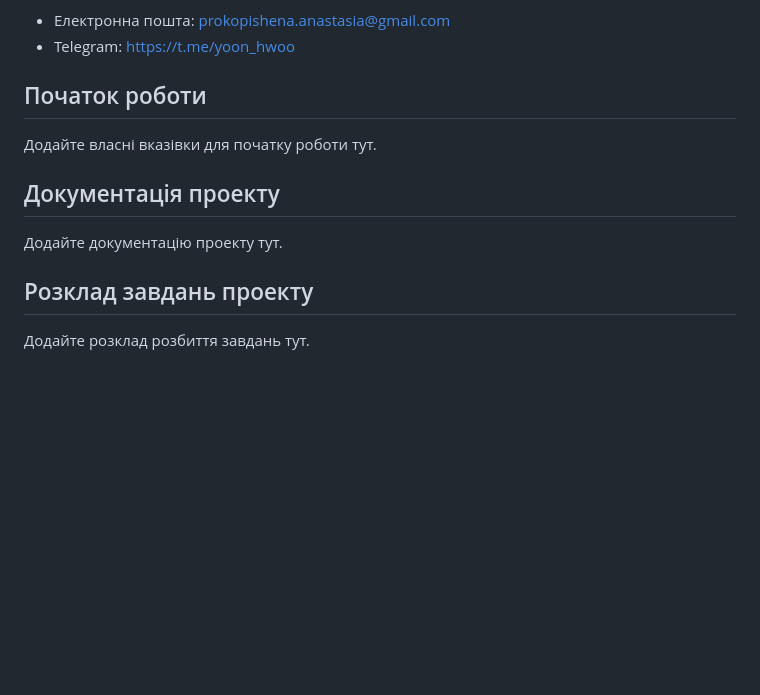
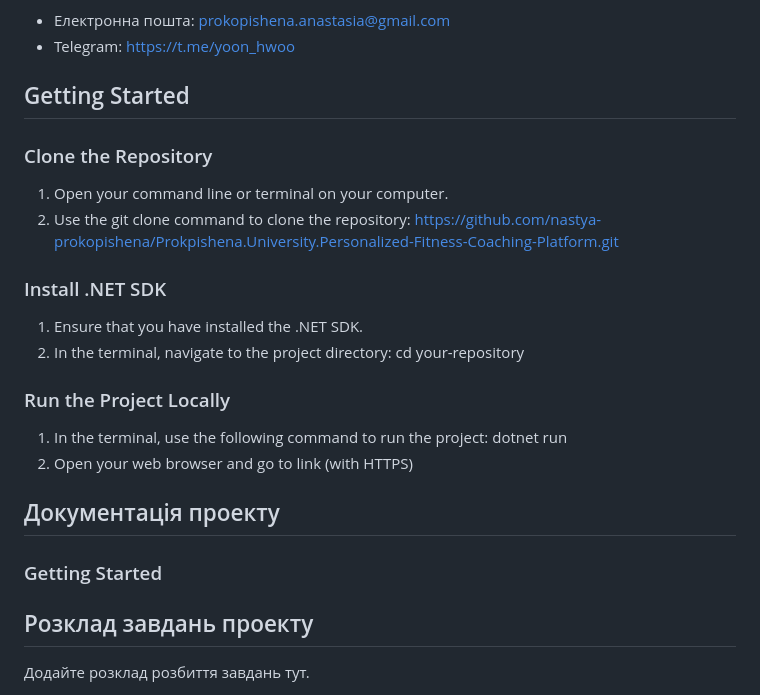
Before and after one commit to nastya-prokopishena/Prokopishena.University.Personalized-Fitness-Coaching-Platform, a Markdown page: README.md, the part around the change. Rendered like a GitHub page; blank space fills up the shorter version.

Commit message:
update documentation

```diff
--- a/README.md
+++ b/README.md
@@ -5,11 +5,28 @@ Anastasiia Prokopishena
 - Електронна пошта: prokopishena.anastasia@gmail.com
 - Telegram: https://t.me/yoon_hwoo
 
-## Початок роботи
-Додайте власні вказівки для початку роботи тут.
+## Getting Started
+
+### Clone the Repository
+1. Open your command line or terminal on your computer.
+2. Use the git clone command to clone the repository:
+https://github.com/nastya-prokopishena/Prokpishena.University.Personalized-Fitness-Coaching-Platform.git
+
+### Install .NET SDK
+1. Ensure that you have installed the .NET SDK.
+2. In the terminal, navigate to the project directory:
+cd your-repository
+
+### Run the Project Locally
+1. In the terminal, use the following command to run the project:
+dotnet run
+2. Open your web browser and go to link (with HTTPS)
+
+
 
 ## Документація проекту
-Додайте документацію проекту тут.
+
+### Getting Started
 
 ## Розклад завдань проекту
 Додайте розклад розбиття завдань тут.
```
